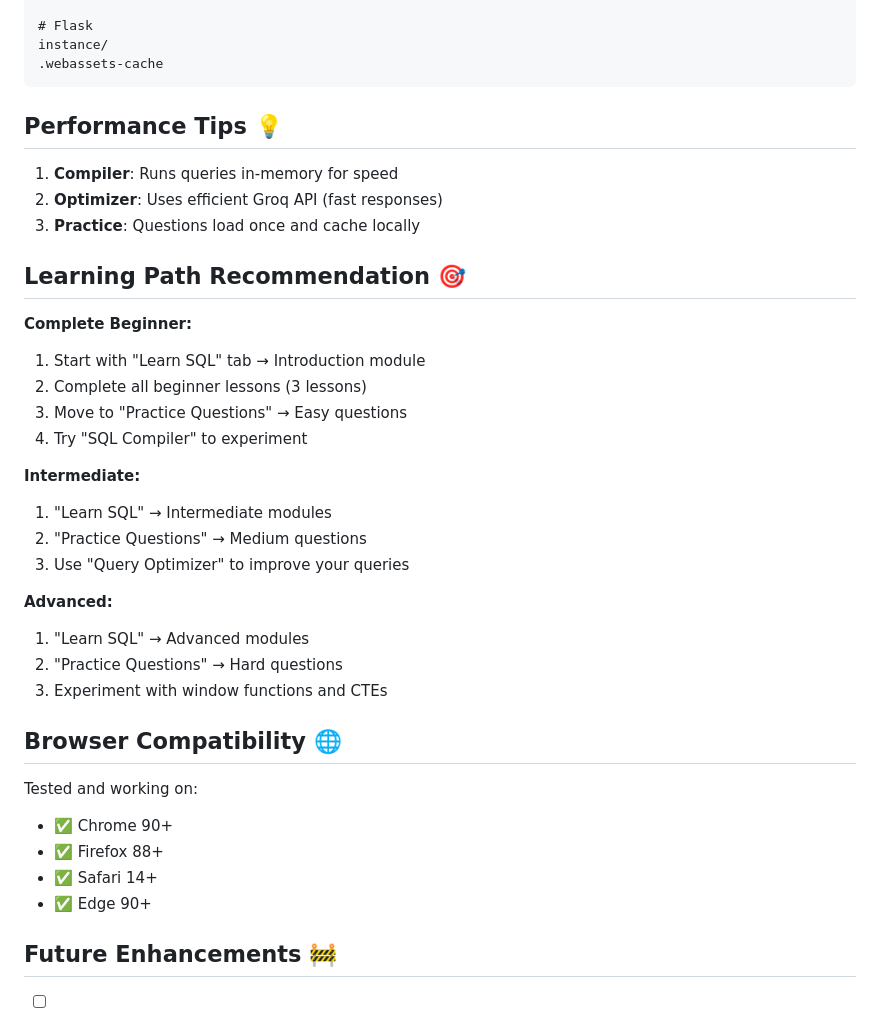
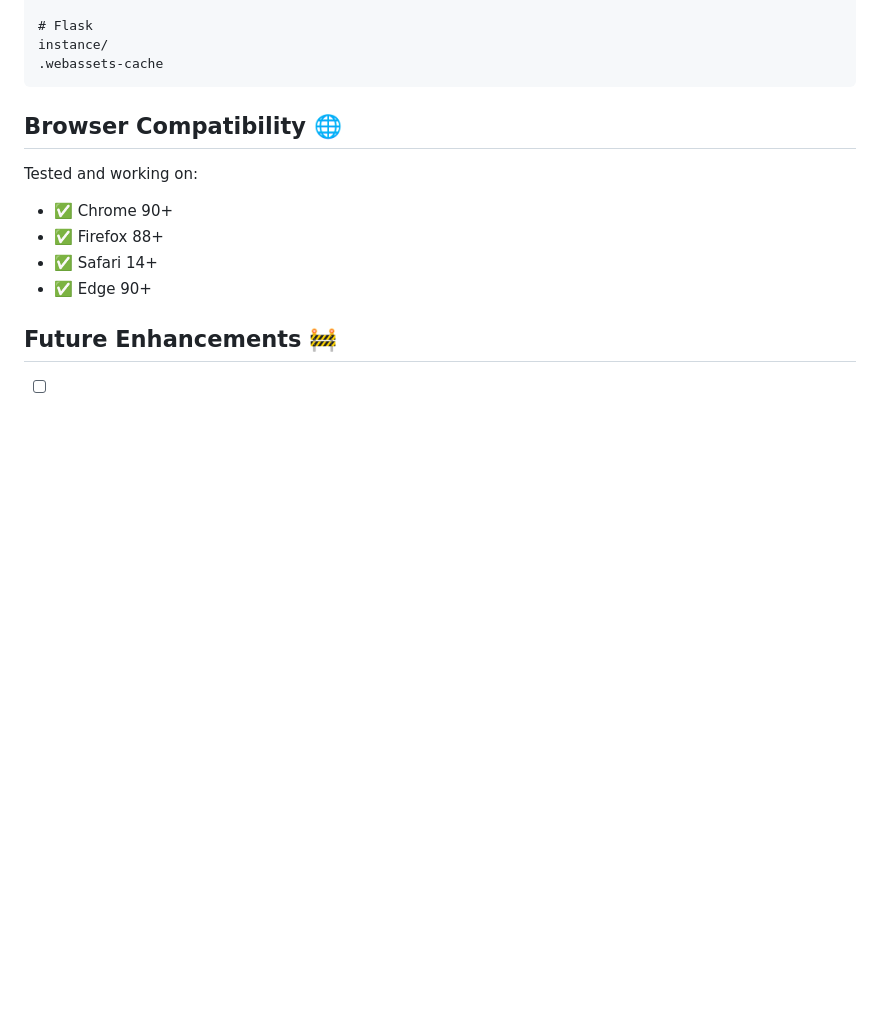
Before and after one commit to Abhyudaya7781/Sql-Query-Optimizer, a Markdown page: README.md, the part around the change. GitHub-like rendering; blank space fills up the shorter version.

Commit message:
SQL OPTIMIZER

````diff
--- a/README.md
+++ b/README.md
@@ -301,29 +301,6 @@ instance/
 .webassets-cache
 ```
 
-## Performance Tips 💡
-
-1. **Compiler**: Runs queries in-memory for speed
-2. **Optimizer**: Uses efficient Groq API (fast responses)
-3. **Practice**: Questions load once and cache locally
-
-## Learning Path Recommendation 🎯
-
-**Complete Beginner:**
-1. Start with "Learn SQL" tab → Introduction module
-2. Complete all beginner lessons (3 lessons)
-3. Move to "Practice Questions" → Easy questions
-4. Try "SQL Compiler" to experiment
-
-**Intermediate:**
-1. "Learn SQL" → Intermediate modules
-2. "Practice Questions" → Medium questions
-3. Use "Query Optimizer" to improve your queries
-
-**Advanced:**
-1. "Learn SQL" → Advanced modules
-2. "Practice Questions" → Hard questions
-3. Experiment with window functions and CTEs
 
 
 ## Browser Compatibility 🌐
````
